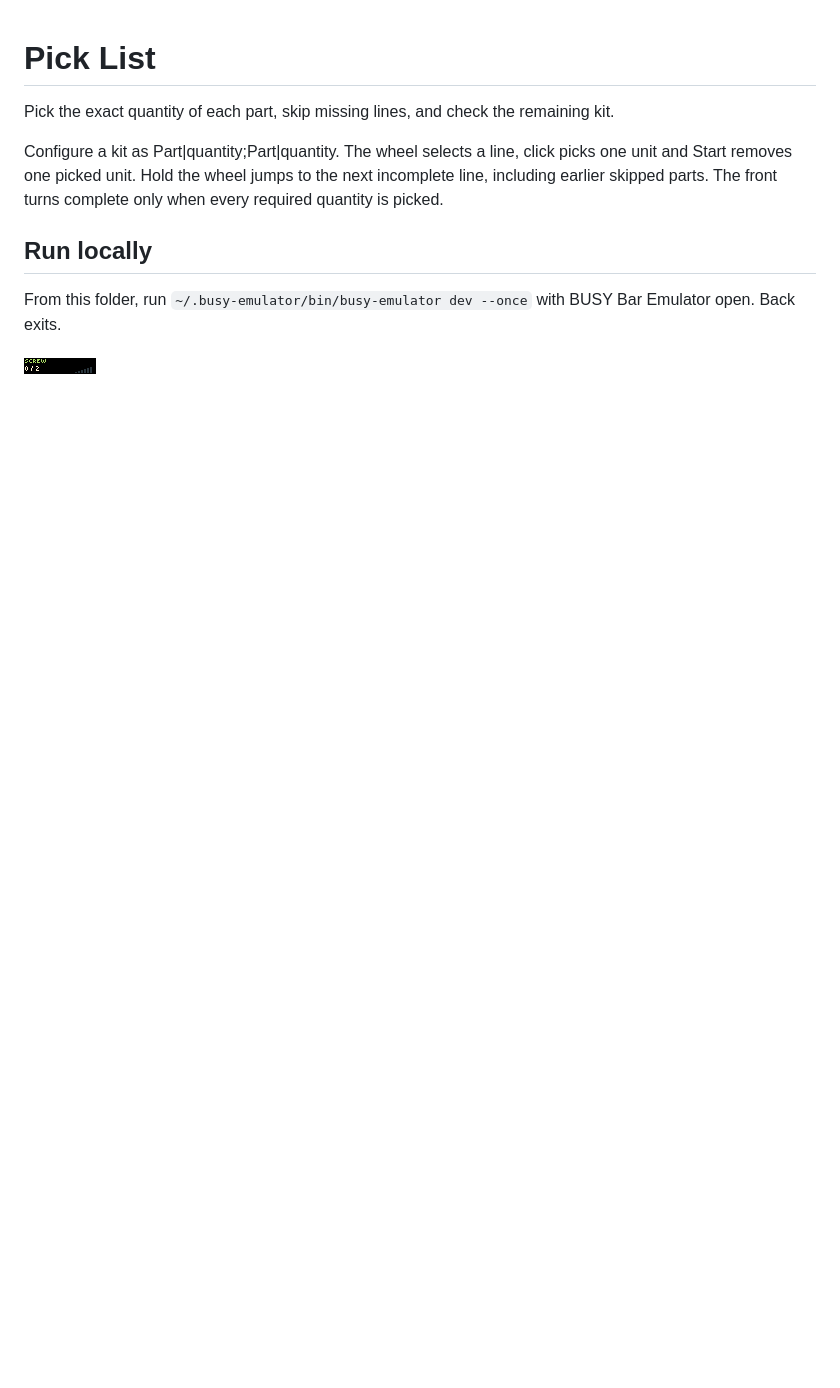
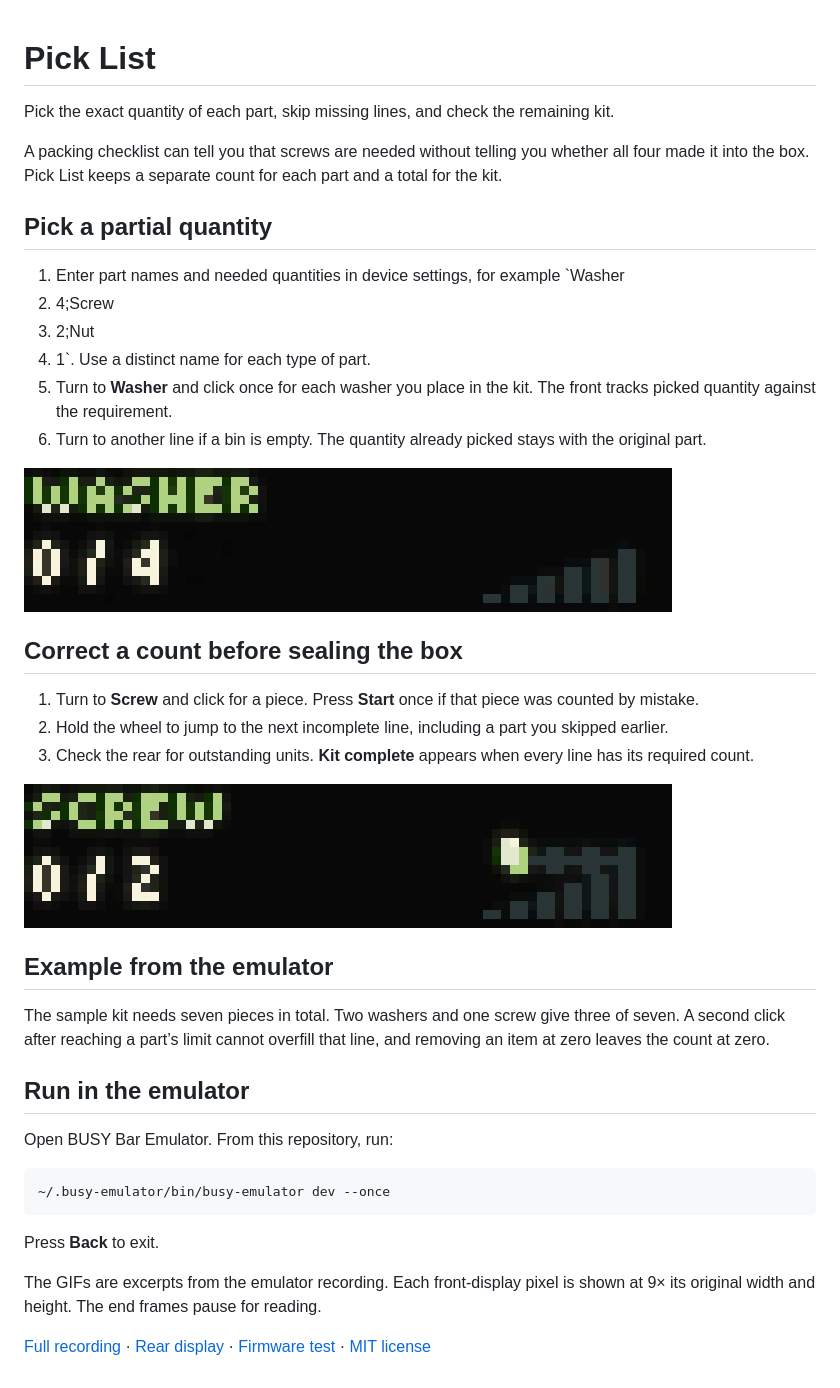
Before and after one commit to ncoooooper/busybar-pick-list, a Markdown page: README.md, the part around the change. GitHub-like rendering; pictures changed too: media/guide/pick-two-washers.gif (added), media/guide/undo-one-screw.gif (added); blank space fills up the shorter version.

Commit message:
Add an illustrated user guide with recorded control sequences

````diff
--- a/README.md
+++ b/README.md
@@ -2,10 +2,41 @@
 
 Pick the exact quantity of each part, skip missing lines, and check the remaining kit.
 
-Configure a kit as Part|quantity;Part|quantity. The wheel selects a line, click picks one unit and Start removes one picked unit. Hold the wheel jumps to the next incomplete line, including earlier skipped parts. The front turns complete only when every required quantity is picked.
+A packing checklist can tell you that screws are needed without telling you whether all four made it into the box. Pick List keeps a separate count for each part and a total for the kit.
 
-## Run locally
+## Pick a partial quantity
 
-From this folder, run `~/.busy-emulator/bin/busy-emulator dev --once` with BUSY Bar Emulator open. Back exits.
+1. Enter part names and needed quantities in device settings, for example `Washer
+2. 4;Screw
+3. 2;Nut
+4. 1`. Use a distinct name for each type of part.
+5. Turn to **Washer** and click once for each washer you place in the kit. The front tracks picked quantity against the requirement.
+6. Turn to another line if a bin is empty. The quantity already picked stays with the original part.
 
-![BUSY Bar front display](screenshots/front-1.png)
+![The Washer line advances from 0/4 to 1/4 and then 2/4.](media/guide/pick-two-washers.gif)
+
+## Correct a count before sealing the box
+
+1. Turn to **Screw** and click for a piece. Press **Start** once if that piece was counted by mistake.
+2. Hold the wheel to jump to the next incomplete line, including a part you skipped earlier.
+3. Check the rear for outstanding units. **Kit complete** appears when every line has its required count.
+
+![The screw count rises to 1/2 and returns to 0/2.](media/guide/undo-one-screw.gif)
+
+## Example from the emulator
+
+The sample kit needs seven pieces in total. Two washers and one screw give three of seven. A second click after reaching a part’s limit cannot overfill that line, and removing an item at zero leaves the count at zero.
+
+## Run in the emulator
+
+Open BUSY Bar Emulator. From this repository, run:
+
+```sh
+~/.busy-emulator/bin/busy-emulator dev --once
+```
+
+Press **Back** to exit.
+
+The GIFs are excerpts from the emulator recording. Each front-display pixel is shown at 9× its original width and height. The end frames pause for reading.
+
+[Full recording](media/controls.mp4) · [Rear display](screenshots/back-1.png) · [Firmware test](EMULATOR-QA.md) · [MIT license](LICENSE)
````
